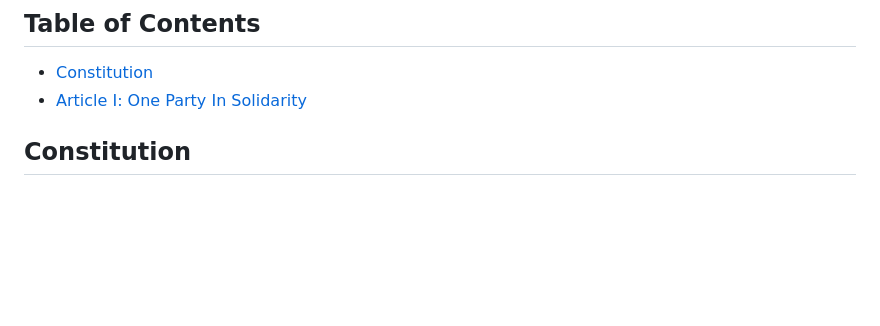
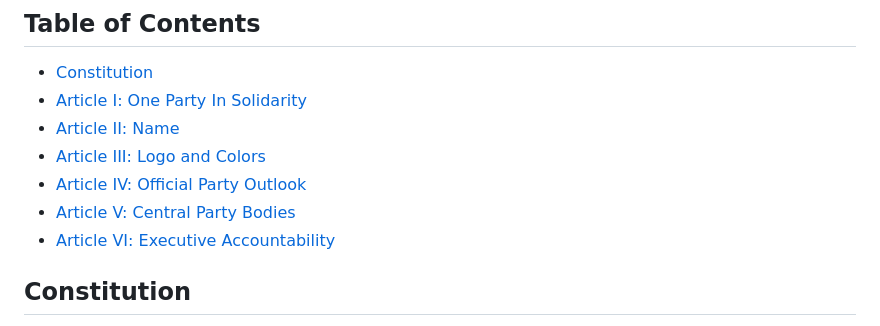
Before and after one commit to unnwa/RedBanner-Website, a Markdown page: constitution.md, the part around the change. Drawn GitHub-style; blank space fills up the shorter version.

Commit message:
halfway through table of contents
committing this early cause i need to see if the rest of the links are working or i have to redo everything *sigh*

```diff
--- a/constitution.md
+++ b/constitution.md
@@ -13,6 +13,11 @@ Furthermore, we are dedicated to improving conditions in our local communities b
 ## Table of Contents
 - [Constitution](https://github.com/unnwa/RedBanner-Website/blob/gh-pages/constitution.md)
 - [Article I: One Party In Solidarity](#article-i-one-party-in-solidarity)
+- [Article II: Name](#article-ii-name)
+- [Article III: Logo and Colors](#article-iii-logo-and-colors)
+- [Article IV: Official Party Outlook](#article-iv-official-party-outlook)
+- [Article V: Central Party Bodies](#article-v-central-party-bodies)
+- [Article VI: Executive Accountability](#article-vi-executive-accountability)
 
 ## Constitution
 
```
